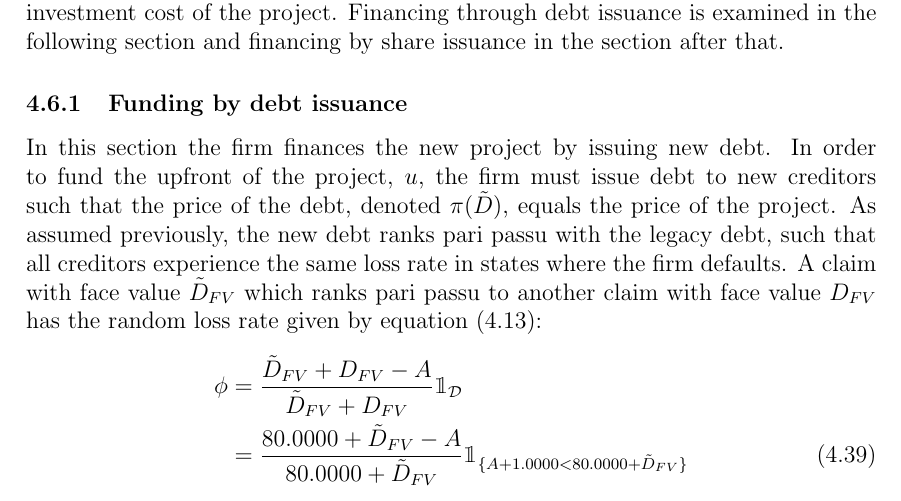
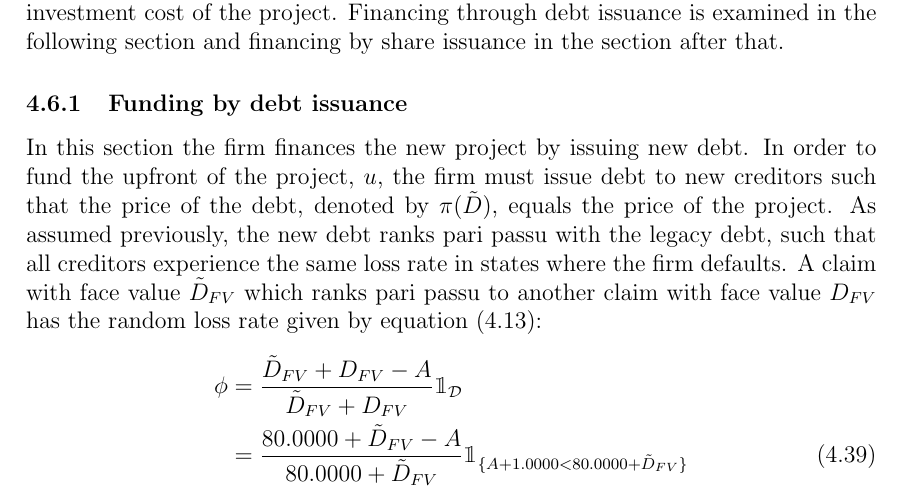
Before and after one commit to sebastianbaltser/master-thesis, a LaTeX thesis (thesis/main.tex, which reads thesis/content/body-matter/single-period-model/examples/risk-free-project/funding-by-debt-issuance.tex): part of page 42 of 56, cut so that both start at the same text. Compiled offline with pdfLaTeX.

Commit message:
Replace "denoted" with "denoted by"

```diff
--- a/thesis/content/body-matter/single-period-model/examples/risk-free-project/funding-by-debt-issuance.tex
+++ b/thesis/content/body-matter/single-period-model/examples/risk-free-project/funding-by-debt-issuance.tex
@@ -6,7 +6,7 @@
         In this section the firm finances the new project by issuing new debt.
         In order to fund the upfront of the project, $u$,
         the firm must issue debt to new creditors such that the price of the debt,
-        denoted $\pi(\tilde{D})$, equals the price of the project.
+        denoted by $\pi(\tilde{D})$, equals the price of the project.
         As assumed previously, the new debt ranks pari passu with the legacy debt,
         such that all creditors experience the same loss rate in states where the firm defaults.
         A claim with face value $\tilde{D}_{FV}$ which ranks pari passu to another claim
```
